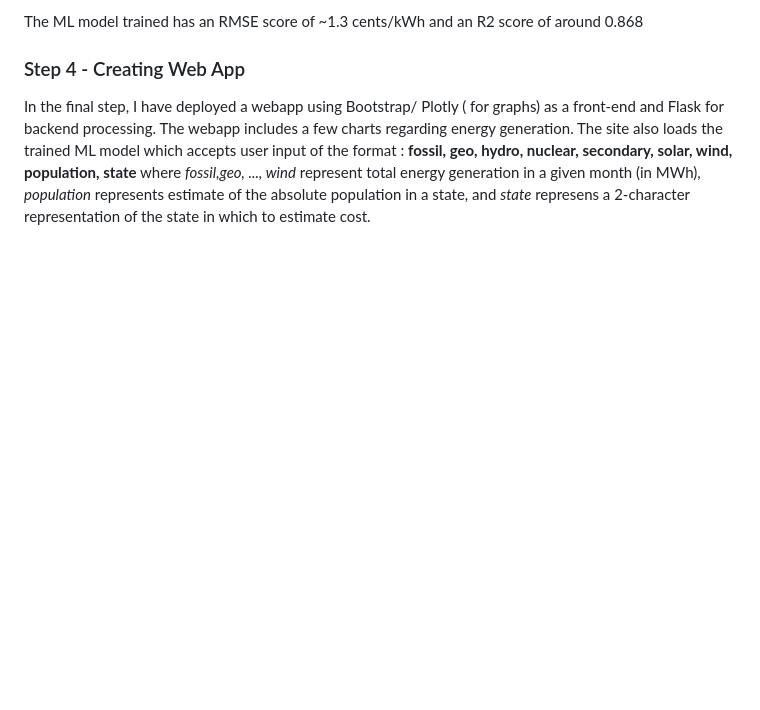
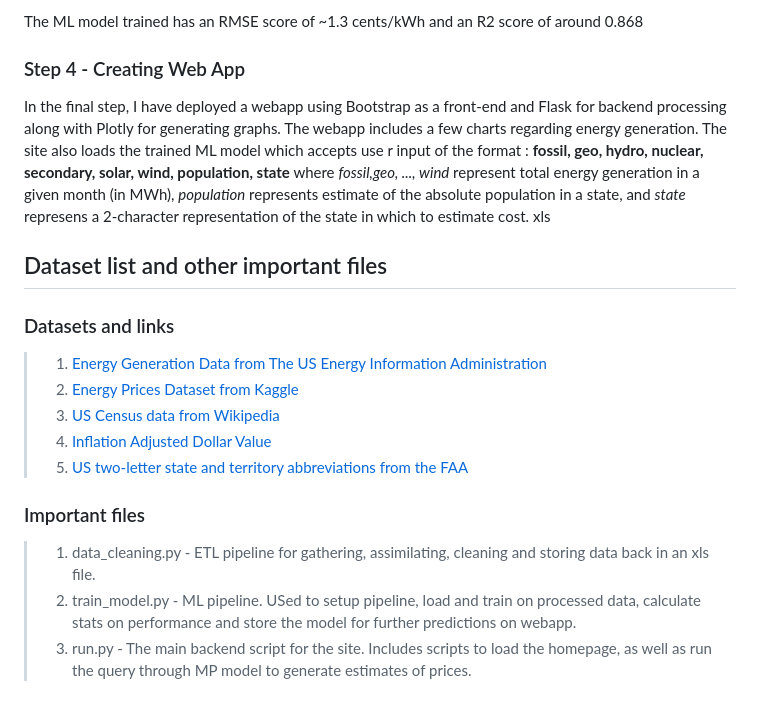
Before and after one commit to AayushSo/udacity-capstone, a Markdown page: README.md, the part around the change. GitHub-like rendering; blank space fills up the shorter version.

```diff
--- a/README.md
+++ b/README.md
@@ -76,6 +76,21 @@ The ML model trained has an RMSE score of ~1.3 cents/kWh and an R2 score of arou
 
 ### Step 4 - Creating Web App
 
-In the final step, I have deployed a webapp using Bootstrap/ Plotly ( for graphs) as a front-end and Flask for backend processing.
-The webapp includes a few charts regarding energy generation. The site also loads the trained ML model which accepts user input of the format :
+In the final step, I have deployed a webapp using Bootstrap as a front-end and Flask for backend processing along with Plotly for generating graphs.
+The webapp includes a few charts regarding energy generation. The site also loads the trained ML model which accepts use
+r input of the format :
 **fossil, geo, hydro, nuclear, secondary, solar, wind, population, state** where *fossil,geo, ..., wind* represent total energy generation in a given month (in MWh), *population* represents estimate of the absolute population in a state, and *state* represens a 2-character representation of the state in which to estimate cost.
+xls
+
+## Dataset list and other important files
+### Datasets and links
+> 1. [Energy Generation Data from The US Energy Information Administration]( https://www.eia.gov/electricity/data/eia923/)
+> 2. [Energy Prices Dataset from Kaggle](https://www.kaggle.com/datasets/alistairking/electricity-prices)
+> 3. [US Census data from Wikipedia](https://en.wikipedia.org/wiki/List_of_U.S._states_and_territories_by_historical_population#1960%E2%80%932020,_census_data)
+> 4. [Inflation Adjusted Dollar Value](https://www.in2013dollars.com/us/inflation/2001?amount=1)
+> 5. [US two-letter state and territory abbreviations from the FAA](https://www.faa.gov/air_traffic/publications/atpubs/cnt_html/appendix_a.html)
+
+### Important files
+> 1. data_cleaning.py - ETL pipeline for gathering, assimilating, cleaning and storing data back in an xls file.
+> 2. train_model.py - ML pipeline. USed to setup pipeline, load and train on processed data, calculate stats on performance and store the model for further predictions on webapp.
+> 3. run.py - The main backend script for the site. Includes scripts to load the homepage, as well as run the query through MP model to generate estimates of prices.
```
